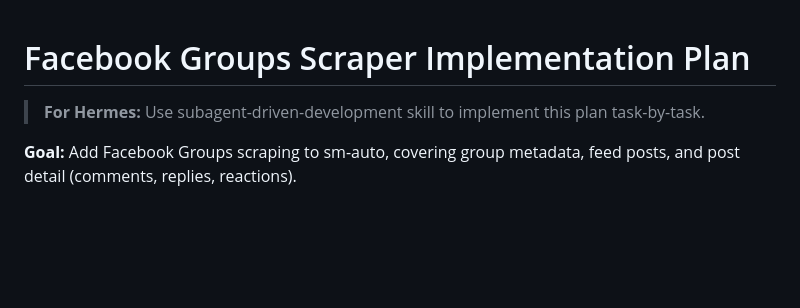
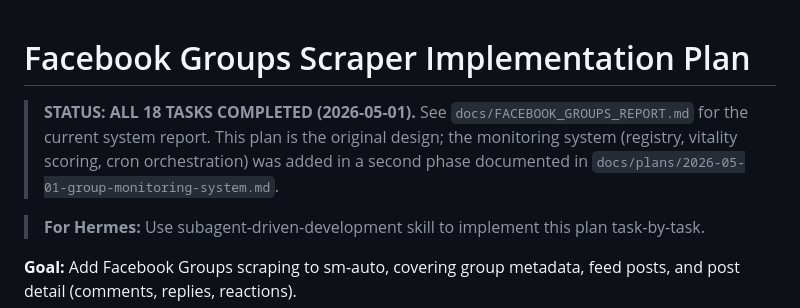
Before and after one commit to monjurkuet/sm-auto, a Markdown page: docs/plans/2026-04-29-facebook-groups-scraper.md, the part around the change. Rendered like a GitHub page; blank space fills up the shorter version.

```diff
--- a/docs/plans/2026-04-29-facebook-groups-scraper.md
+++ b/docs/plans/2026-04-29-facebook-groups-scraper.md
@@ -1,4 +1,6 @@
 # Facebook Groups Scraper Implementation Plan
+
+> **STATUS: ALL 18 TASKS COMPLETED (2026-05-01).** See `docs/FACEBOOK_GROUPS_REPORT.md` for the current system report. This plan is the original design; the monitoring system (registry, vitality scoring, cron orchestration) was added in a second phase documented in `docs/plans/2026-05-01-group-monitoring-system.md`.
 
 > **For Hermes:** Use subagent-driven-development skill to implement this plan task-by-task.
 
```
Also changed, not shown: docs/FACEBOOK_GROUPS_REPORT.md (added, +342 -0 lines), docs/plans/2026-05-01-group-monitoring-system.md (+2 -0 lines).
